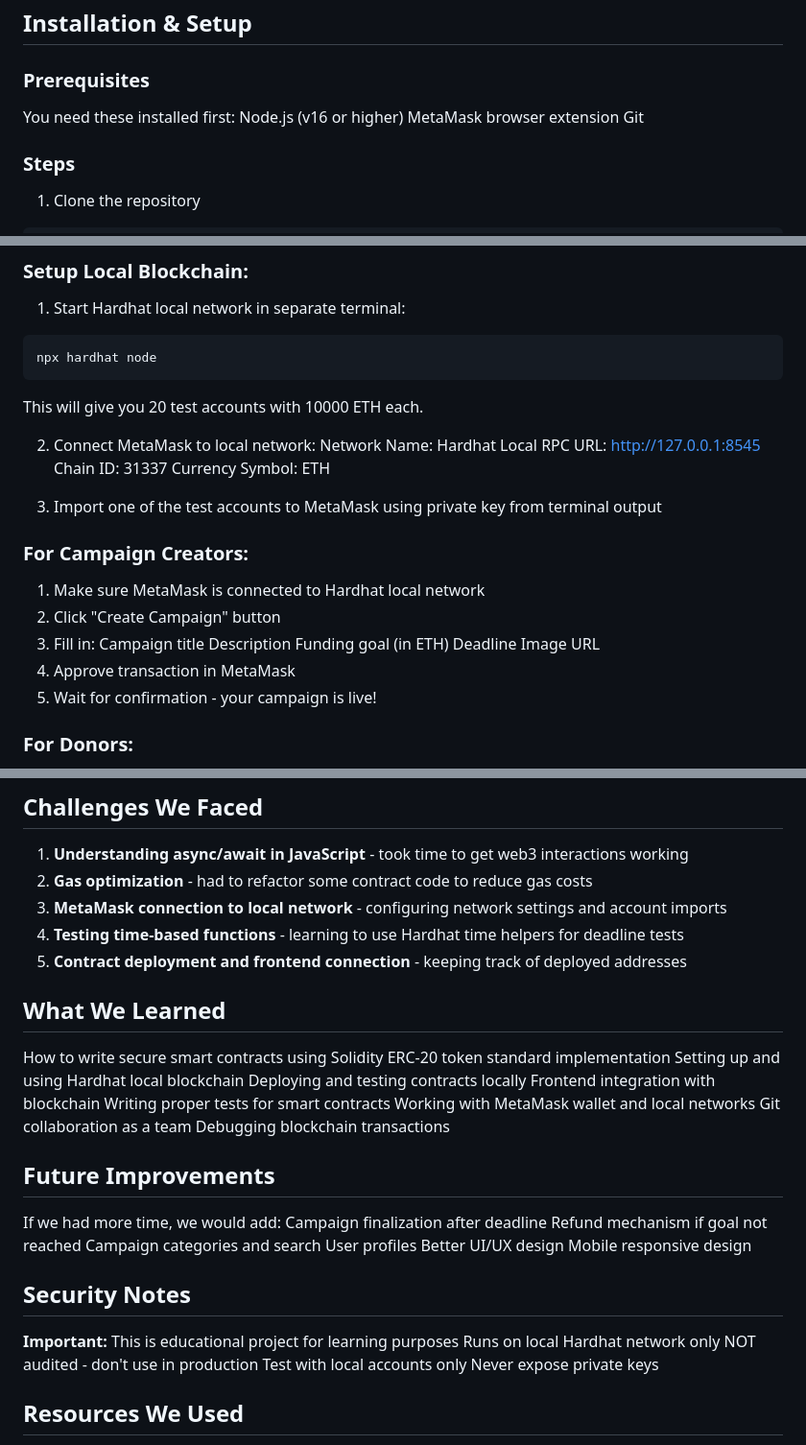
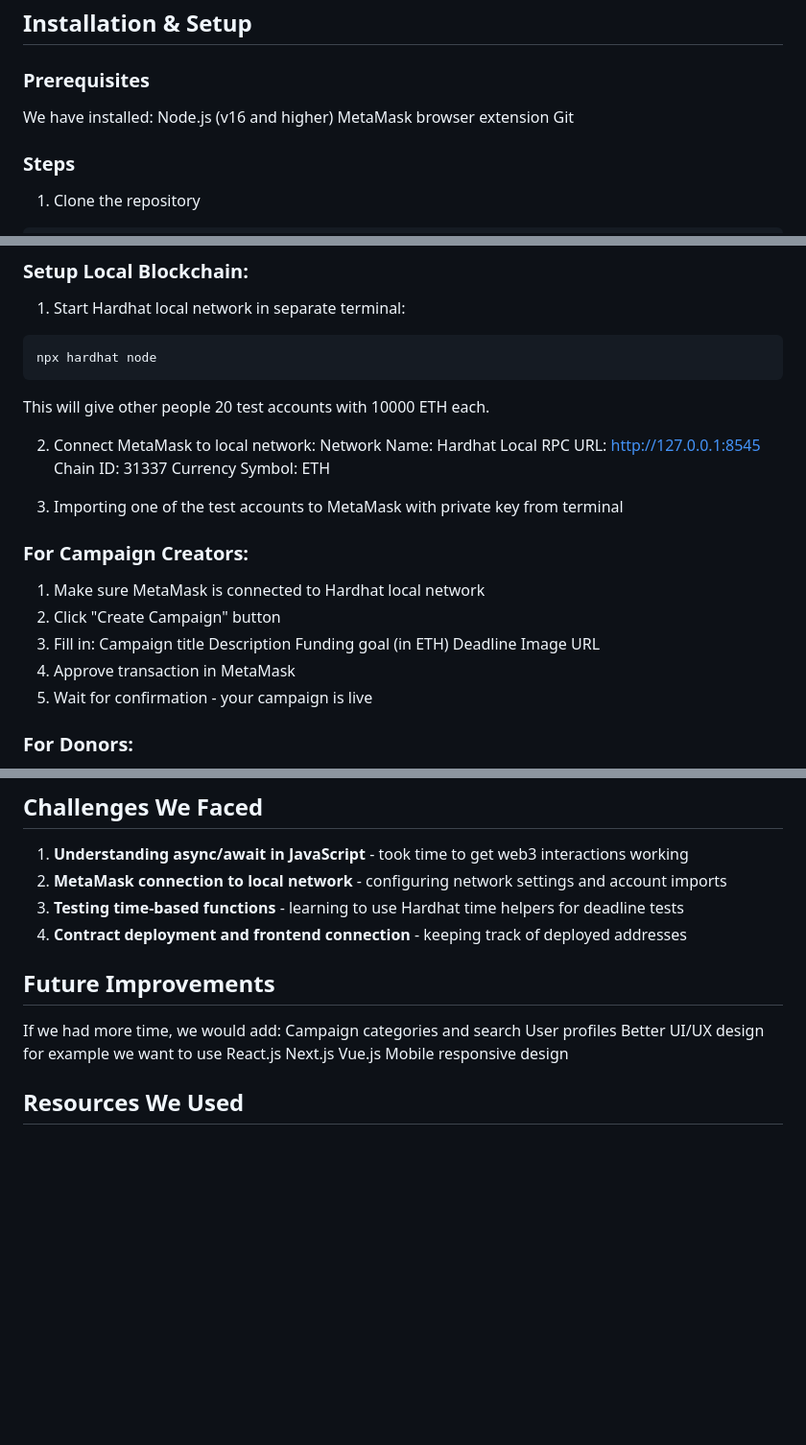
Before and after one commit to bgl96395/Crowdfunding_Marketplace, a Markdown page: README.md, 3 parts joined by grey strips. Shown at 96% size. GitHub-like rendering; blank space fills up the shorter version.

Commit message:
updating

````diff
--- a/README.md
+++ b/README.md
@@ -53,8 +53,8 @@ We created two main contracts:
 ## Installation & Setup
 
 ### Prerequisites
-You need these installed first:
- Node.js (v16 or higher)
+We have installed:
+ Node.js (v16 and higher)
  MetaMask browser extension
  Git
 
@@ -84,7 +84,7 @@ npx hardhat compile
 ```bash
 npx hardhat node
 ```
-This will give you 20 test accounts with 10000 ETH each.
+This will give other people 20 test accounts with 10000 ETH each.
 
 2. Connect MetaMask to local network:
     Network Name: Hardhat Local
@@ -92,7 +92,7 @@ This will give you 20 test accounts with 10000 ETH each.
     Chain ID: 31337
     Currency Symbol: ETH
 
-3. Import one of the test accounts to MetaMask using private key from terminal output
+3. Importing one of the test accounts to MetaMask with private key from terminal
 
 ### For Campaign Creators:
 
@@ -105,7 +105,7 @@ This will give you 20 test accounts with 10000 ETH each.
     Deadline
     Image URL
 4. Approve transaction in MetaMask
-5. Wait for confirmation - your campaign is live!
+5. Wait for confirmation - your campaign is live
 
 ### For Donors:
 
@@ -230,41 +229,18 @@ npx hardhat run scripts/deploy.js --network localhost
 ## Challenges We Faced
 
 1. **Understanding async/await in JavaScript** - took time to get web3 interactions working
-2. **Gas optimization** - had to refactor some contract code to reduce gas costs
-3. **MetaMask connection to local network** - configuring network settings and account imports
-4. **Testing time-based functions** - learning to use Hardhat time helpers for deadline tests
-5. **Contract deployment and frontend connection** - keeping track of deployed addresses
-
-## What We Learned
-
- How to write secure smart contracts using Solidity
- ERC-20 token standard implementation
- Setting up and using Hardhat local blockchain
- Deploying and testing contracts locally
- Frontend integration with blockchain
- Writing proper tests for smart contracts
- Working with MetaMask wallet and local networks
- Git collaboration as a team
- Debugging blockchain transactions
+2. **MetaMask connection to local network** - configuring network settings and account imports
+3. **Testing time-based functions** - learning to use Hardhat time helpers for deadline tests
+4. **Contract deployment and frontend connection** - keeping track of deployed addresses
 
 ## Future Improvements
 
 If we had more time, we would add:
- Campaign finalization after deadline
- Refund mechanism if goal not reached
  Campaign categories and search
  User profiles
- Better UI/UX design
+ Better UI/UX design for example we want to use React.js Next.js Vue.js
  Mobile responsive design
 
-## Security Notes
-
- **Important:**
- This is educational project for learning purposes
- Runs on local Hardhat network only
- NOT audited - don't use in production
- Test with local accounts only
- Never expose private keys
 
 ## Resources We Used
 
````
Also changed, not shown: other parts of README.md (+3 -4 lines).
